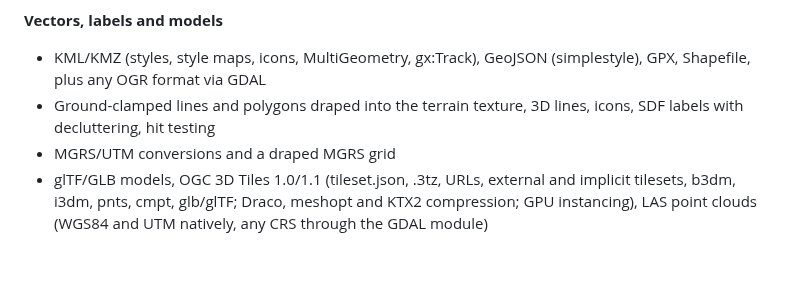
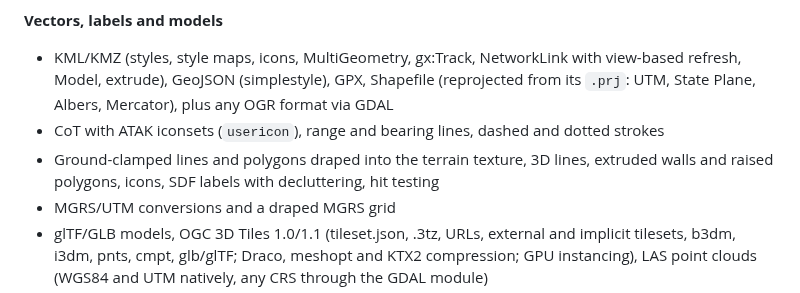
Before and after one commit to COASsoft/OTKGlobeEngine, a Markdown page: README.md, the part around the change. Drawn GitHub-style; blank space fills up the shorter version.

```diff
--- a/README.md
+++ b/README.md
@@ -39,8 +39,9 @@ Website and downloads: https://grangedevgroup-code.github.io/OpenTAKEngine/
 - Line of sight, viewshed, elevation profile, elevation heat map
 
 **Vectors, labels and models**
-- KML/KMZ (styles, style maps, icons, MultiGeometry, gx:Track), GeoJSON (simplestyle), GPX, Shapefile, plus any OGR format via GDAL
-- Ground-clamped lines and polygons draped into the terrain texture, 3D lines, icons, SDF labels with decluttering, hit testing
+- KML/KMZ (styles, style maps, icons, MultiGeometry, gx:Track, NetworkLink with view-based refresh, Model, extrude), GeoJSON (simplestyle), GPX, Shapefile (reprojected from its `.prj`: UTM, State Plane, Albers, Mercator), plus any OGR format via GDAL
+- CoT with ATAK iconsets (`usericon`), range and bearing lines, dashed and dotted strokes
+- Ground-clamped lines and polygons draped into the terrain texture, 3D lines, extruded walls and raised polygons, icons, SDF labels with decluttering, hit testing
 - MGRS/UTM conversions and a draped MGRS grid
 - glTF/GLB models, OGC 3D Tiles 1.0/1.1 (tileset.json, .3tz, URLs, external and implicit tilesets, b3dm, i3dm, pnts, cmpt, glb/glTF; Draco, meshopt and KTX2 compression; GPU instancing), LAS point clouds (WGS84 and UTM natively, any CRS through the GDAL module)
 - Photorealistic 3D Tiles from Google and Cesium ion (`ion://` URIs, token refresh, on-screen credits) or your own photogrammetry; metallic-roughness materials with normal, emissive and occlusion maps, unlit photogrammetry, lighting by the real sun for a given time
```
